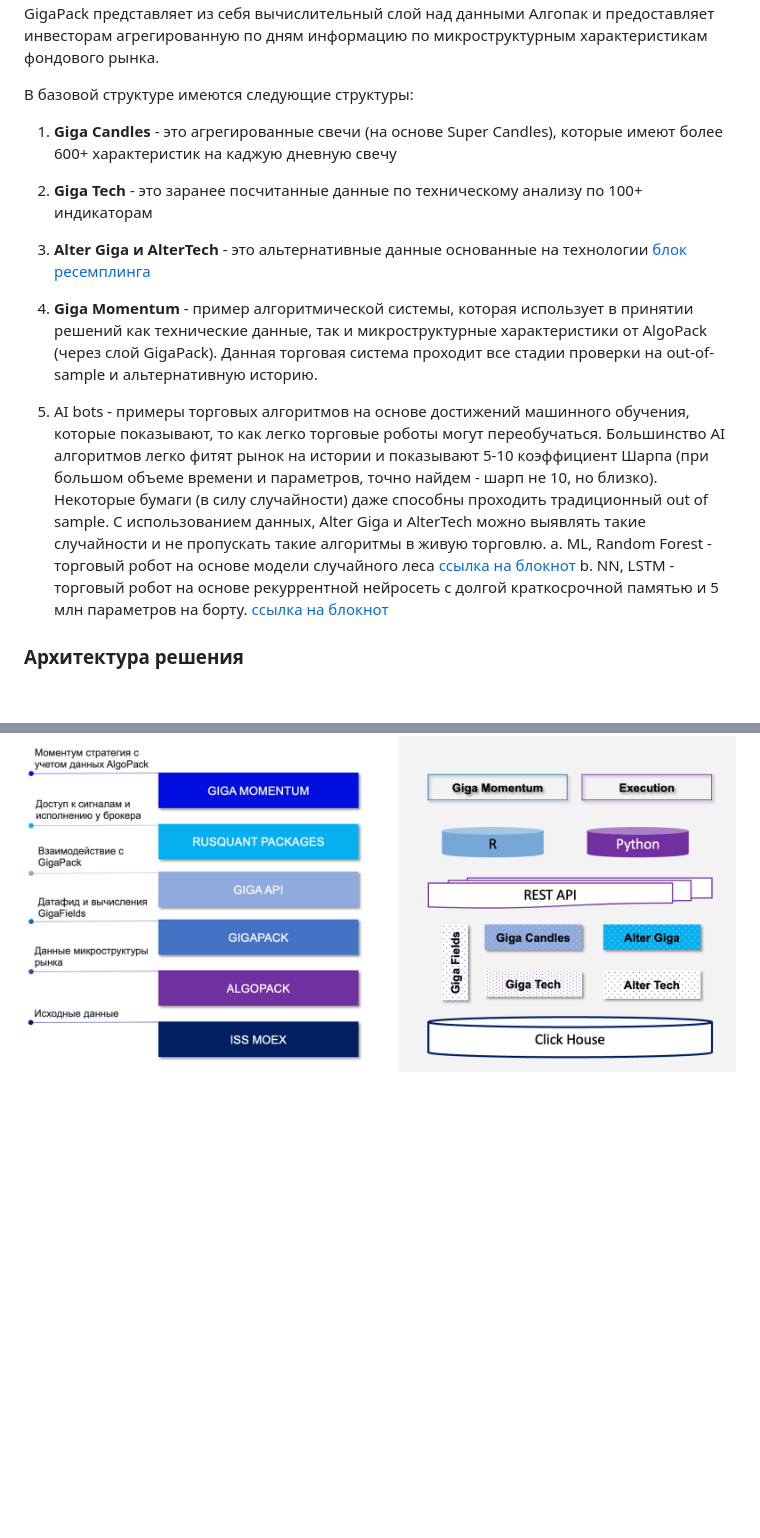
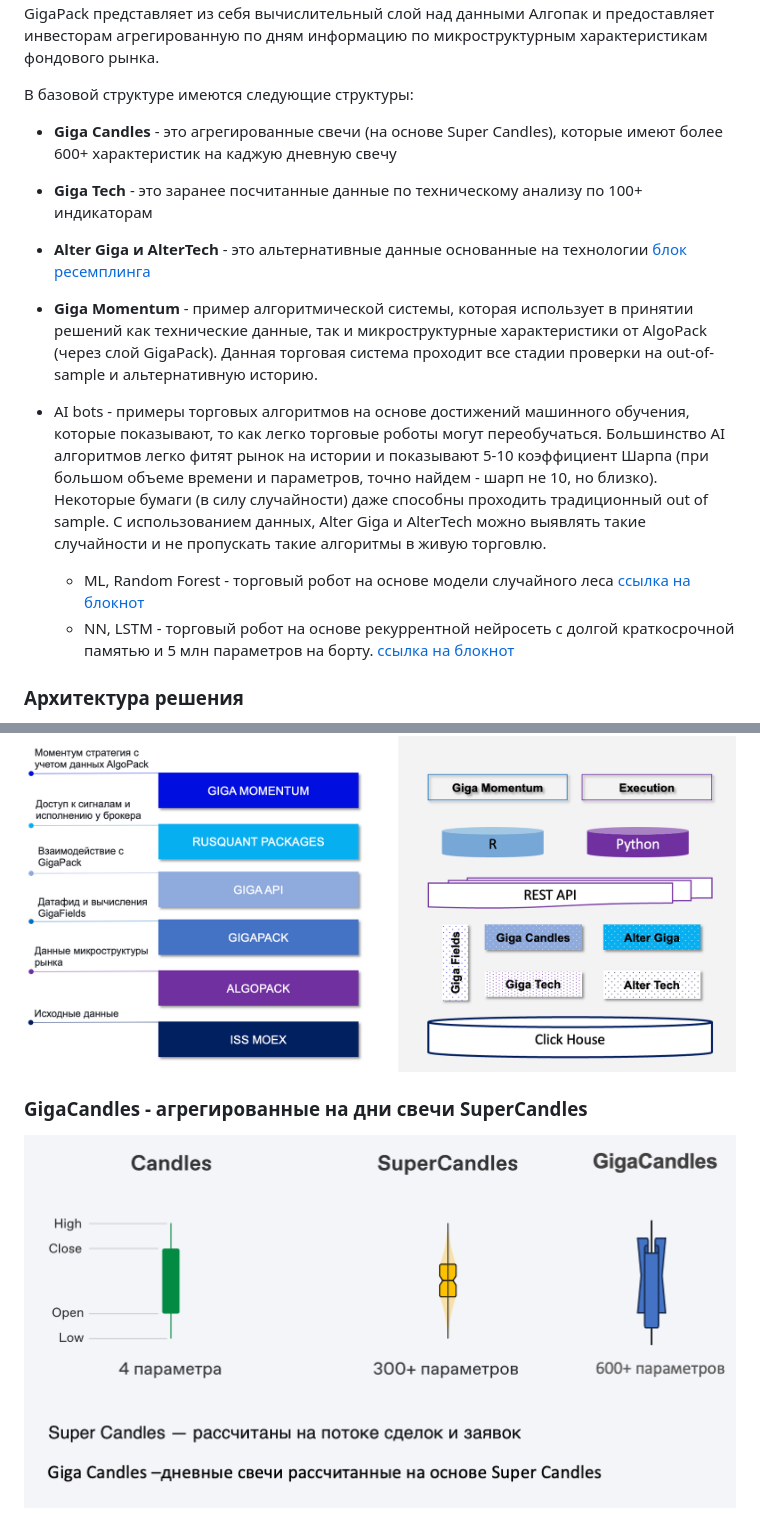
Before and after one commit to arbuzovv/GigaPack, a Markdown page: README.md, 2 parts joined by grey strips. Drawn GitHub-style; blank space fills up the shorter version.

```diff
--- a/README.md
+++ b/README.md
@@ -9,17 +9,18 @@ GigaPack представляет из себя вычислительный с
 
 В базовой структуре имеются следующие структуры:
 
-1.  **Giga Candles** - это агрегированные свечи (на основе Super Candles), которые имеют более 600+ характеристик на каджую дневную свечу
+* **Giga Candles** - это агрегированные свечи (на основе Super Candles), которые имеют более 600+ характеристик на каджую дневную свечу
 
-2.  **Giga Tech** - это заранее посчитанные данные по техническому анализу по 100+ индикаторам
+* **Giga Tech** - это заранее посчитанные данные по техническому анализу по 100+ индикаторам
 
-3.  **Alter Giga и AlterTeсh** - это альтернативные данные основанные на технологии [блок ресемплинга]()
+*  **Alter Giga и AlterTeсh** - это альтернативные данные основанные на технологии [блок ресемплинга]()
 
-4.  **Giga Momentum** - пример алгоритмической системы, которая использует в принятии решений как технические данные, так и микроструктурные характеристики от AlgoPack (через слой GigaPack). Данная торговая система проходит все стадии проверки на out-of-sample и альтернативную историю.
+*  **Giga Momentum** - пример алгоритмической системы, которая использует в принятии решений как технические данные, так и микроструктурные характеристики от AlgoPack (через слой GigaPack). Данная торговая система проходит все стадии проверки на out-of-sample и альтернативную историю.
 
-5.  AI bots - примеры торговых алгоритмов на основе достижений машинного обучения, которые показывают, то как легко торговые роботы могут переобучаться. Большинство AI алгоритмов легко фитят рынок на истории и показывают 5-10 коэффициент Шарпа (при большом объеме времени и параметров, точно найдем - шарп не 10, но близко). Некоторые бумаги (в силу случайности) даже способны проходить традиционный out of sample. С использованием данных, Alter Giga и AlterTeсh можно выявлять такие случайности и не пропускать такие алгоритмы в живую торговлю.
-   a. ML, Random Forest - торговый робот на основе модели случайного леса  [ссылка на блокнот](https://swagger.rusquant.ru)
-   b. NN, LSTM - торговый робот на основе рекуррентной нейросеть с долгой краткосрочной памятью и 5 млн параметров на борту. [ссылка на блокнот](https://swagger.rusquant.ru)
+*  AI bots - примеры торговых алгоритмов на основе достижений машинного обучения, которые показывают, то как легко торговые роботы могут переобучаться. Большинство AI алгоритмов легко фитят рынок на истории и показывают 5-10 коэффициент Шарпа (при большом объеме времени и параметров, точно найдем - шарп не 10, но близко). Некоторые бумаги (в силу случайности) даже способны проходить традиционный out of sample. С использованием данных, Alter Giga и AlterTeсh можно выявлять такие случайности и не пропускать такие алгоритмы в живую торговлю.
+
+   + ML, Random Forest - торговый робот на основе модели случайного леса  [ссылка на блокнот](https://swagger.rusquant.ru)
+   + NN, LSTM - торговый робот на основе рекуррентной нейросеть с долгой краткосрочной памятью и 5 млн параметров на борту. [ссылка на блокнот](https://swagger.rusquant.ru)
 
 ### Архитектура решения
 GigaPack имеет микросервисную архитектуру и использует технологии бессерверных вычислений на Yandex Cloud. Исторические данные по **Giga Candles** и **Giga Tech** являются предрассчитаными и хранятся в ClickHouse, c обновлением данных каждые 5 минут в течение последного торгового часа на Московской Бирже. Некоторые данные, такие как **Alter Giga и AlterTeсh** считаются "на лету", поэтому при большом количестве симуляций могут достаточно долго выдавать результат.
@@ -27,3 +28,9 @@ GigaPack имеет микросервисную архитектуру и ис
 Для взаимодействия с сервисом был разработан [REST API](http://swagger.rusquant.io) и использующие его библиотеки rusquant на [R](https://github.com/arbuzovv/rusquant/) и [Python](https://github.com/arbuzovv/pyrusquant). Помимо всего прочего  для пользователей не обладающих навыками программирования был разработ [портал на Shiny](http://gigapack.shinyapps.io/console//) позволяющий визуализировать гигасвечи и разнообразные микроструктурные эффекты.
 
 ![Alt text](img/architecture.png "Архитекрута GigaPack")
+
+
+### GigaCandles - агрегированные на дни свечи SuperCandles
+
+
+![Alt text](img/gigacandles.png "GigaCandles")
```
Also changed, not shown: other parts of README.md (+1 -1 lines).
